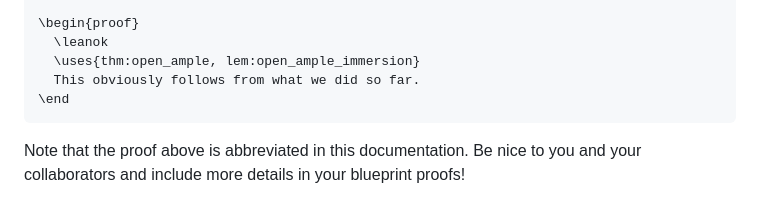
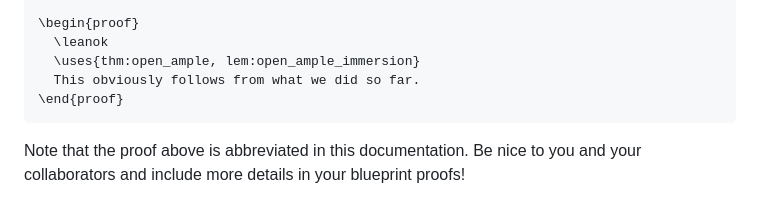
Before and after one commit to PatrickMassot/leanblueprint, a Markdown page: README.md, the part around the change. GitHub-like rendering.

Commit message:
fix typo in README (#71)

````diff
--- a/README.md
+++ b/README.md
@@ -165,7 +165,7 @@ assuming the existence of a Lean declaration `sphere_eversion`.
   \leanok
   \uses{thm:open_ample, lem:open_ample_immersion}
   This obviously follows from what we did so far.
-\end
+\end{proof}
 ```
 
 Note that the proof above is abbreviated in this documentation.
````
